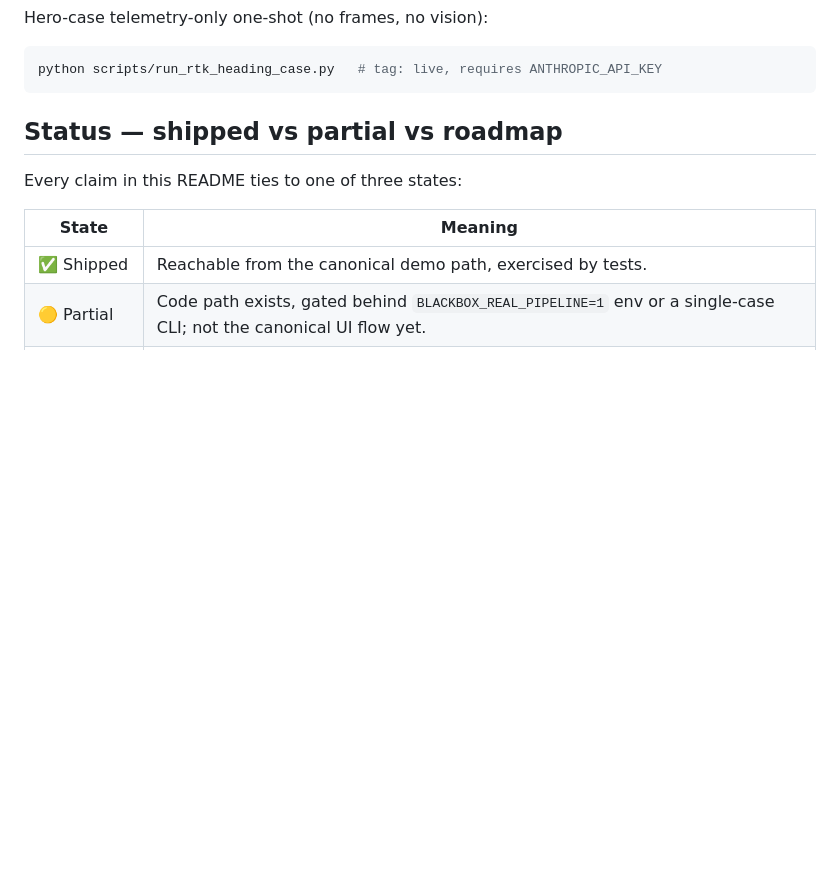
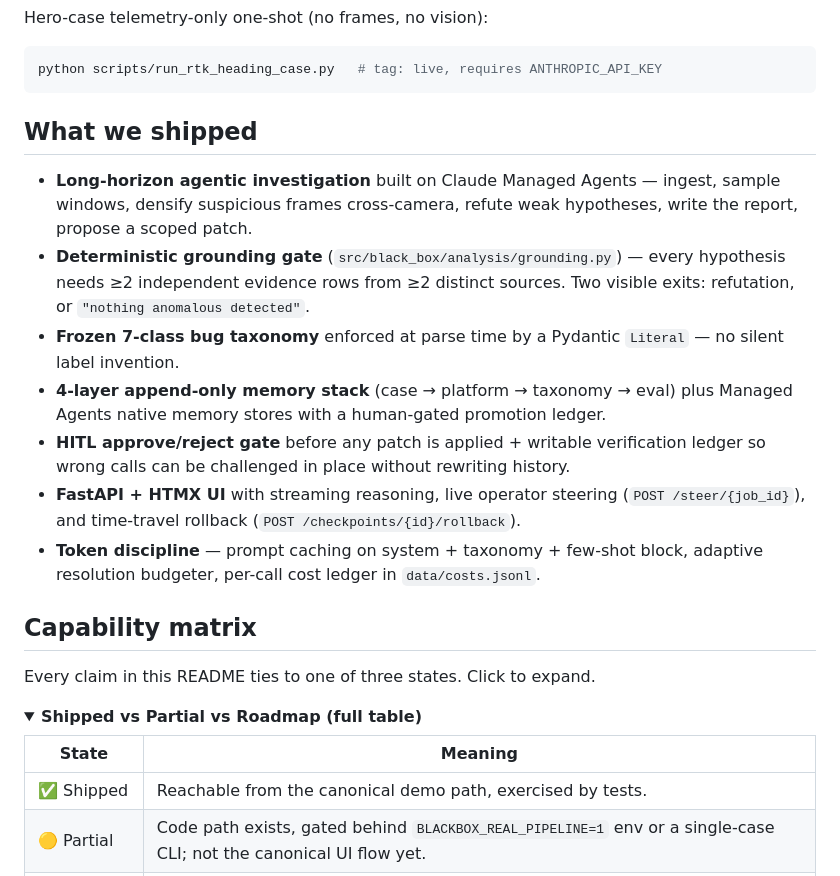
Before and after one commit to LucasErcolano/BlackBox, a Markdown page: README.md, the part around one of its changes. Rendered like a GitHub page; folded sections open; blank space fills up the shorter version.

````diff
--- a/README.md
+++ b/README.md
@@ -43,9 +65,22 @@ Hero-case telemetry-only one-shot (no frames, no vision):
 python scripts/run_rtk_heading_case.py   # tag: live, requires ANTHROPIC_API_KEY
 ```
 
-## Status — shipped vs partial vs roadmap
+## What we shipped
 
-Every claim in this README ties to one of three states:
+- **Long-horizon agentic investigation** built on Claude Managed Agents — ingest, sample windows, densify suspicious frames cross-camera, refute weak hypotheses, write the report, propose a scoped patch.
+- **Deterministic grounding gate** (`src/black_box/analysis/grounding.py`) — every hypothesis needs ≥2 independent evidence rows from ≥2 distinct sources. Two visible exits: refutation, or `"nothing anomalous detected"`.
+- **Frozen 7-class bug taxonomy** enforced at parse time by a Pydantic `Literal` — no silent label invention.
+- **4-layer append-only memory stack** (case → platform → taxonomy → eval) plus Managed Agents native memory stores with a human-gated promotion ledger.
+- **HITL approve/reject gate** before any patch is applied + writable verification ledger so wrong calls can be challenged in place without rewriting history.
+- **FastAPI + HTMX UI** with streaming reasoning, live operator steering (`POST /steer/{job_id}`), and time-travel rollback (`POST /checkpoints/{id}/rollback`).
+- **Token discipline** — prompt caching on system + taxonomy + few-shot block, adaptive resolution budgeter, per-call cost ledger in `data/costs.jsonl`.
+
+## Capability matrix
+
+Every claim in this README ties to one of three states. Click to expand.
+
+<details>
+<summary><strong>Shipped vs Partial vs Roadmap (full table)</strong></summary>
 
 | State | Meaning |
 |-------|---------|
````
Also changed, not shown: other parts of README.md (+30 -6 lines).
